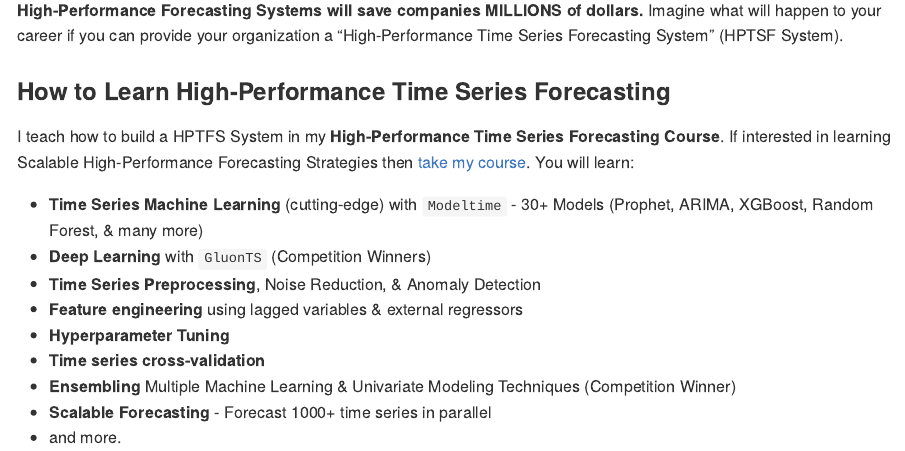
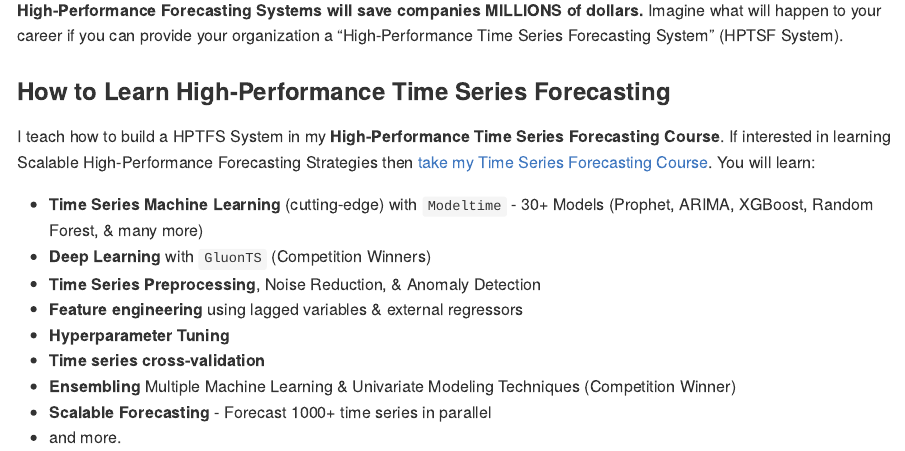
Before and after one commit to business-science/modeltime.h2o, an R Markdown document (README.Rmd): the page in a window 1100 px wide, from 1130 px down. The pictures show the output file README.md that the author committed with the source, drawn offline in the style of GitHub.

Commit message:
README UPDATES

```diff
--- a/README.Rmd
+++ b/README.Rmd
@@ -65,7 +65,7 @@
 
 ### How to Learn High-Performance Time Series Forecasting
 
-I teach how to build a HPTFS System in my __High-Performance Time Series Forecasting Course__. If interested in learning Scalable High-Performance Forecasting Strategies then [take my course](https://university.business-science.io/p/ds4b-203-r-high-performance-time-series-forecasting). You will learn:
+I teach how to build a HPTFS System in my __High-Performance Time Series Forecasting Course__. If interested in learning Scalable High-Performance Forecasting Strategies then [take my Time Series Forecasting Course](https://university.business-science.io/p/ds4b-203-r-high-performance-time-series-forecasting). You will learn:
 
 - __Time Series Machine Learning__ (cutting-edge) with `Modeltime` - 30+ Models (Prophet, ARIMA, XGBoost, Random Forest, & many more)
 - __Deep Learning__ with `GluonTS` (Competition Winners)
```
Also changed, not shown: README.md.
